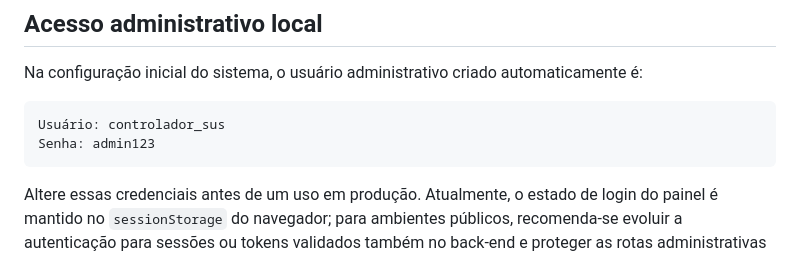
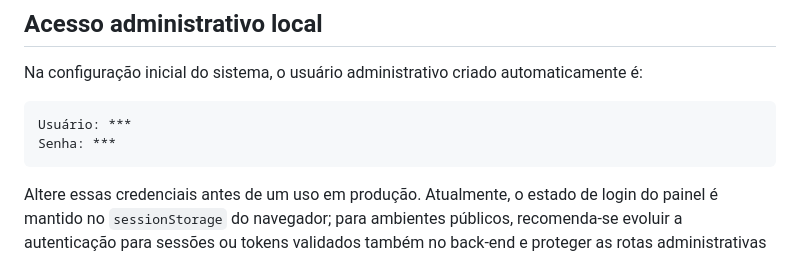
Before and after one commit to gsqxz/sus_agendamento, a Markdown page: README.md, the part around the change. Drawn GitHub-style.

Commit message:
fix: ocultar credenciais padrão no README.md

````diff
--- a/README.md
+++ b/README.md
@@ -117,8 +117,8 @@ O front-end está configurado para consumir a API local em `http://127.0.0.1:500
 Na configuração inicial do sistema, o usuário administrativo criado automaticamente é:
 
 ```text
-Usuário: controlador_sus
-Senha: admin123
+Usuário: ***
+Senha: ***
 ```
 
 Altere essas credenciais antes de um uso em produção. Atualmente, o estado de login do painel é mantido no `sessionStorage` do navegador; para ambientes públicos, recomenda-se evoluir a autenticação para sessões ou tokens validados também no back-end e proteger as rotas administrativas na API.
````
